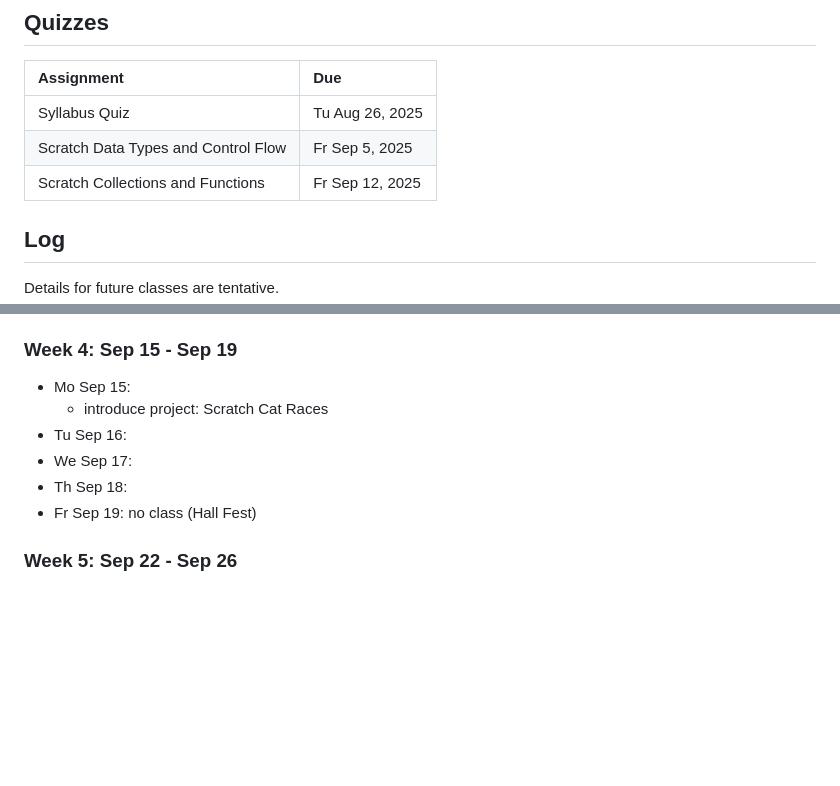
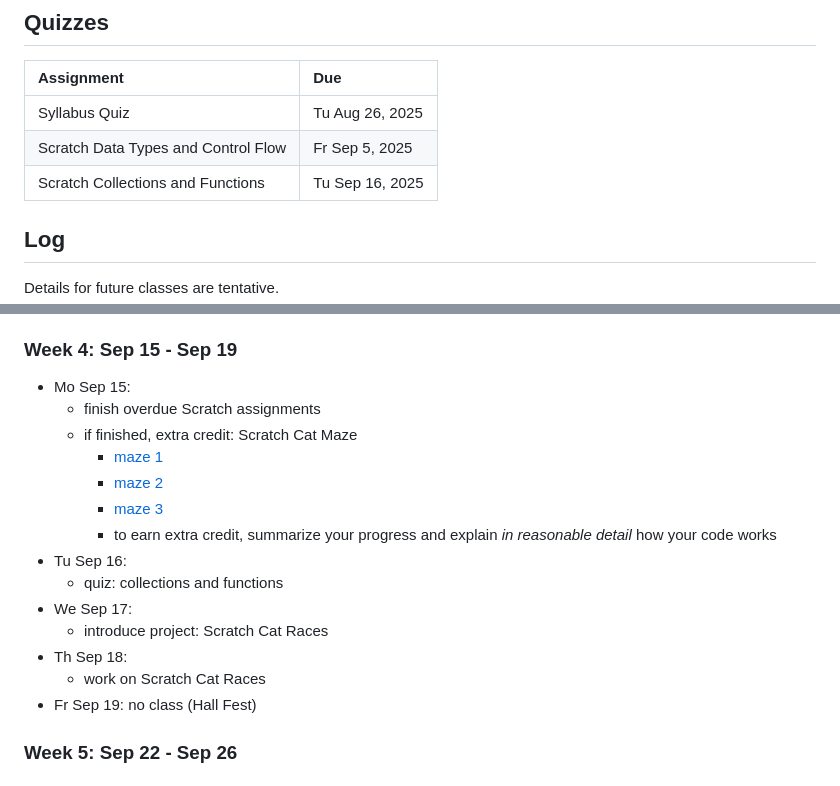
Before and after one commit to northridge-dev/nrp-ms-python, a Markdown page: README.md, 2 parts joined by grey strips. Drawn GitHub-style; blank space fills up the shorter version.

Commit message:
wk 4 projected

```diff
--- a/README.md
+++ b/README.md
@@ -18,7 +18,7 @@
 | :---------------------------------- | :-------------- |
 | Syllabus Quiz                       | Tu Aug 26, 2025 |
 | Scratch Data Types and Control Flow | Fr Sep 5, 2025  |
-| Scratch Collections and Functions   | Fr Sep 12, 2025 |
+| Scratch Collections and Functions   | Tu Sep 16, 2025 |
 
 ## Log
 
@@ -75,10 +75,18 @@ Details for future classes are tentative.
 ### Week 4: Sep 15 - Sep 19
 
 - Mo Sep 15:
+  - finish overdue Scratch assignments
+  - if finished, extra credit: Scratch Cat Maze
+    - [maze 1](https://inventwithscratch.com/mazes/maze1.png)
+    - [maze 2](https://inventwithscratch.com/mazes/maze2.png)
+    - [maze 3](https://inventwithscratch.com/mazes/maze3.png)
+    - to earn extra credit, summarize your progress and explain _in reasonable detail_ how your code works
+- Tu Sep 16:
+  - quiz: collections and functions
+- We Sep 17:
   - introduce project: Scratch Cat Races
-- Tu Sep 16:
-- We Sep 17:
 - Th Sep 18:
+  - work on Scratch Cat Races
 - Fr Sep 19: no class (Hall Fest)
 
 ### Week 5: Sep 22 - Sep 26
```
